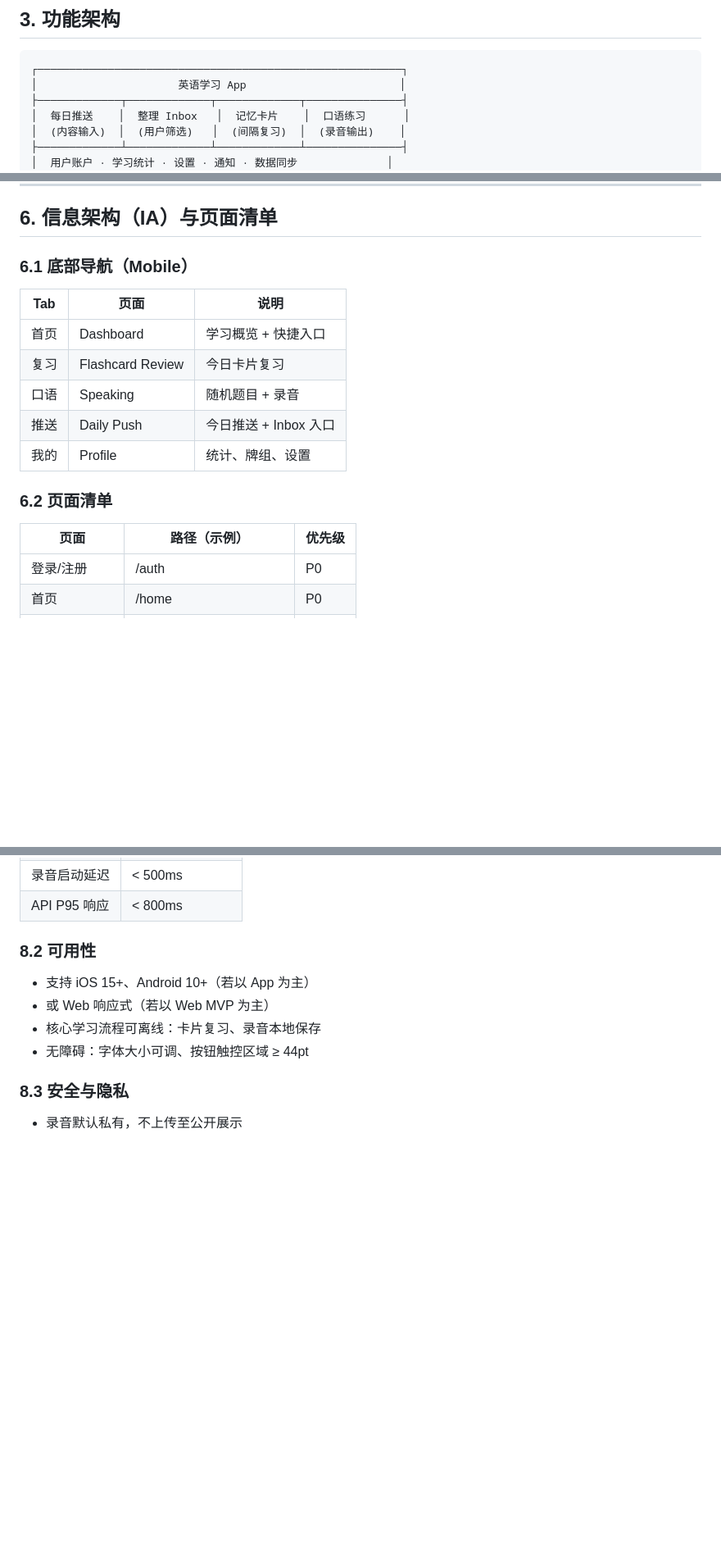
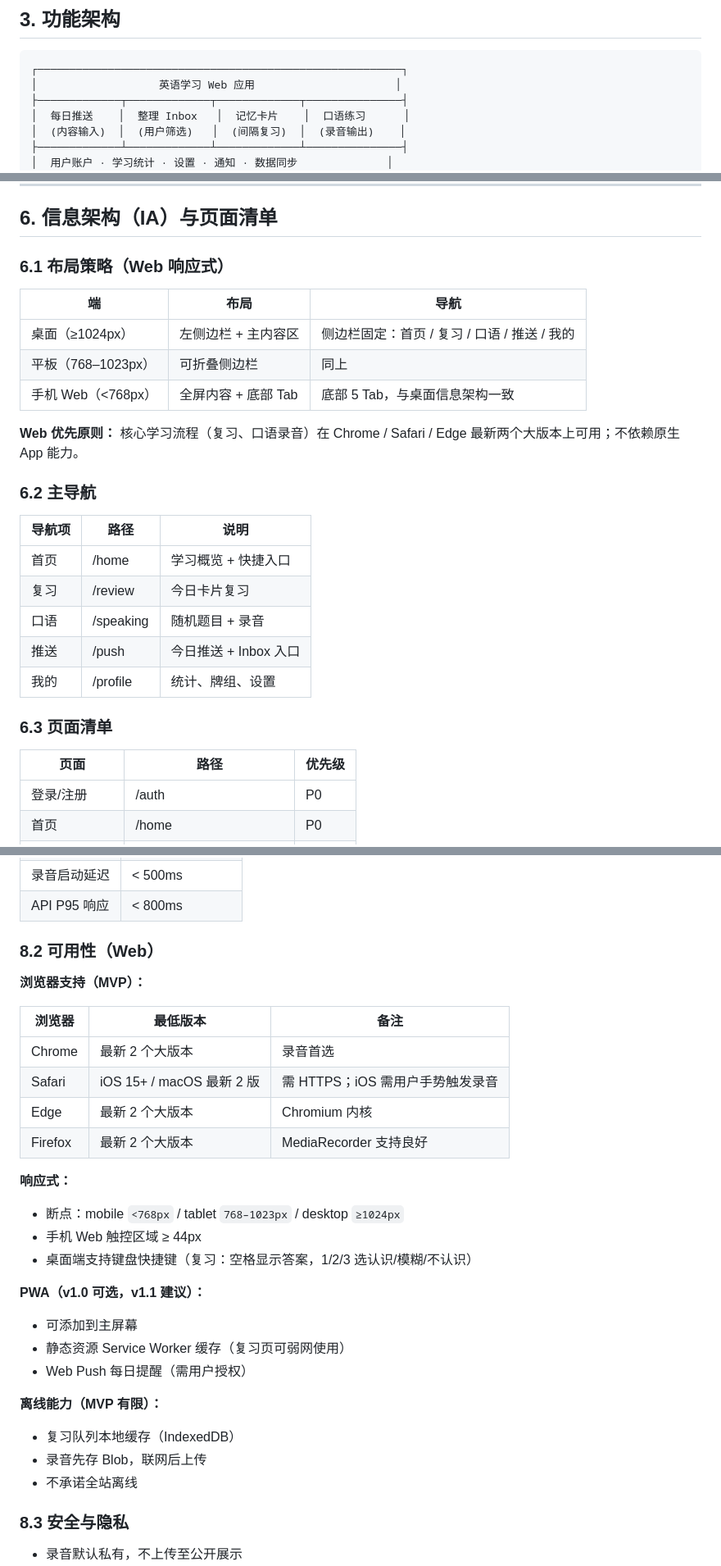
Before and after one commit to FrankBooom/Cursor_Cloud, a Markdown page: docs/PRD-english-learning-app.md, 3 parts joined by grey strips. Shown at 82% size. Drawn GitHub-style; blank space fills up the shorter version.

````diff
--- a/docs/PRD-english-learning-app.md
+++ b/docs/PRD-english-learning-app.md
@@ -95,7 +96,7 @@
 
 ```
 ┌─────────────────────────────────────────────────────────┐
-│                      英语学习 App                        │
+│                   英语学习 Web 应用                      │
 ├─────────────┬─────────────┬─────────────┬───────────────┤
 │  每日推送    │  整理 Inbox   │  记忆卡片    │  口语练习      │
 │  (内容输入)  │  (用户筛选)   │  (间隔复习)  │  (录音输出)    │
@@ -416,20 +417,30 @@ Inbox 整理页
 
 ## 6. 信息架构（IA）与页面清单
 
-### 6.1 底部导航（Mobile）
+### 6.1 布局策略（Web 响应式）
 
-| Tab | 页面 | 说明 |
-|-----|------|------|
-| 首页 | Dashboard | 学习概览 + 快捷入口 |
-| 复习 | Flashcard Review | 今日卡片复习 |
-| 口语 | Speaking | 随机题目 + 录音 |
-| 推送 | Daily Push | 今日推送 + Inbox 入口 |
-| 我的 | Profile | 统计、牌组、设置 |
+| 端 | 布局 | 导航 |
+|----|------|------|
+| 桌面（≥1024px） | 左侧边栏 + 主内容区 | 侧边栏固定：首页 / 复习 / 口语 / 推送 / 我的 |
+| 平板（768–1023px） | 可折叠侧边栏 | 同上 |
+| 手机 Web（<768px） | 全屏内容 + 底部 Tab | 底部 5 Tab，与桌面信息架构一致 |
 
-### 6.2 页面清单
+**Web 优先原则：** 核心学习流程（复习、口语录音）在 Chrome / Safari / Edge 最新两个大版本上可用；不依赖原生 App 能力。
 
-| 页面 | 路径（示例） | 优先级 |
-|------|--------------|--------|
+### 6.2 主导航
+
+| 导航项 | 路径 | 说明 |
+|--------|------|------|
+| 首页 | /home | 学习概览 + 快捷入口 |
+| 复习 | /review | 今日卡片复习 |
+| 口语 | /speaking | 随机题目 + 录音 |
+| 推送 | /push | 今日推送 + Inbox 入口 |
+| 我的 | /profile | 统计、牌组、设置 |
+
+### 6.3 页面清单
+
+| 页面 | 路径 | 优先级 |
+|------|------|--------|
 | 登录/注册 | /auth | P0 |
 | 首页 | /home | P0 |
 | 卡片复习 | /review | P0 |
@@ -483,12 +494,34 @@ Inbox 整理页
 | 录音启动延迟 | < 500ms |
 | API P95 响应 | < 800ms |
 
-### 8.2 可用性
+### 8.2 可用性（Web）
 
-- 支持 iOS 15+、Android 10+（若以 App 为主）
-- 或 Web 响应式（若以 Web MVP 为主）
-- 核心学习流程可离线：卡片复习、录音本地保存
-- 无障碍：字体大小可调、按钮触控区域 ≥ 44pt
+**浏览器支持（MVP）：**
+
+| 浏览器 | 最低版本 | 备注 |
+|--------|----------|------|
+| Chrome | 最新 2 个大版本 | 录音首选 |
+| Safari | iOS 15+ / macOS 最新 2 版 | 需 HTTPS；iOS 需用户手势触发录音 |
+| Edge | 最新 2 个大版本 | Chromium 内核 |
+| Firefox | 最新 2 个大版本 | MediaRecorder 支持良好 |
+
+**响应式：**
+
+- 断点：mobile `<768px` / tablet `768–1023px` / desktop `≥1024px`
+- 手机 Web 触控区域 ≥ 44px
+- 桌面端支持键盘快捷键（复习：空格显示答案，1/2/3 选认识/模糊/不认识）
+
+**PWA（v1.0 可选，v1.1 建议）：**
+
+- 可添加到主屏幕
+- 静态资源 Service Worker 缓存（复习页可弱网使用）
+- Web Push 每日提醒（需用户授权）
+
+**离线能力（MVP 有限）：**
+
+- 复习队列本地缓存（IndexedDB）
+- 录音先存 Blob，联网后上传
+- 不承诺全站离线
 
 ### 8.3 安全与隐私
 
````
Also changed, not shown: other parts of docs/PRD-english-learning-app.md (+86 -35 lines).
